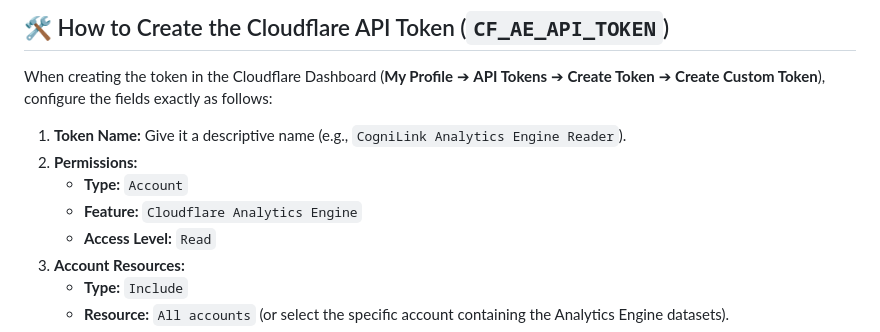
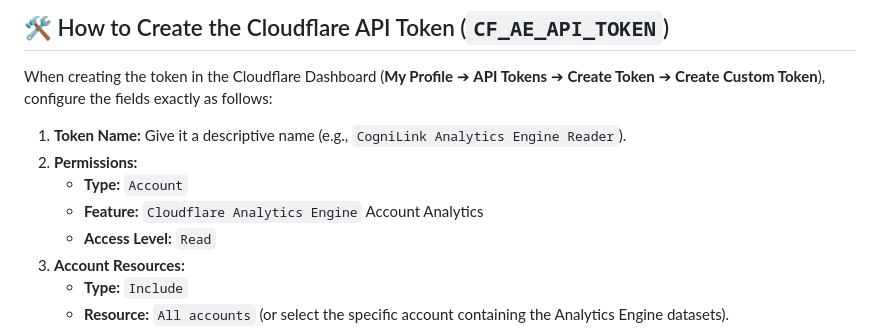
Before and after one commit to ekinyasa/CogniLink-Runtime-Multiproject, a Markdown page: connection_guide.md, the part around the change. GitHub-like rendering.

```diff
--- a/connection_guide.md
+++ b/connection_guide.md
@@ -120,7 +120,7 @@ When creating the token in the Cloudflare Dashboard (**My Profile** ➔ **API To
 1. **Token Name:** Give it a descriptive name (e.g., `CogniLink Analytics Engine Reader`).
 2. **Permissions:**
    - **Type:** `Account`
-   - **Feature:** `Cloudflare Analytics Engine`
+   - **Feature:** `Cloudflare Analytics Engine` Account Analytics
    - **Access Level:** `Read`
 3. **Account Resources:**
    - **Type:** `Include`
```
